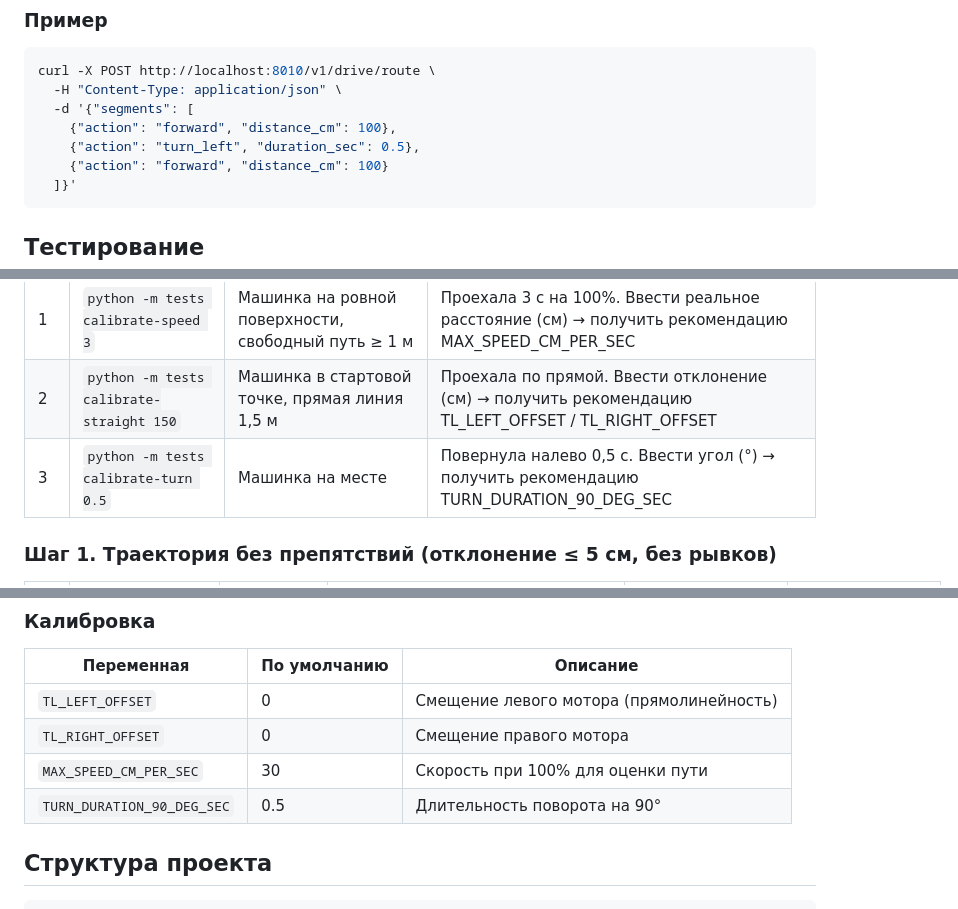
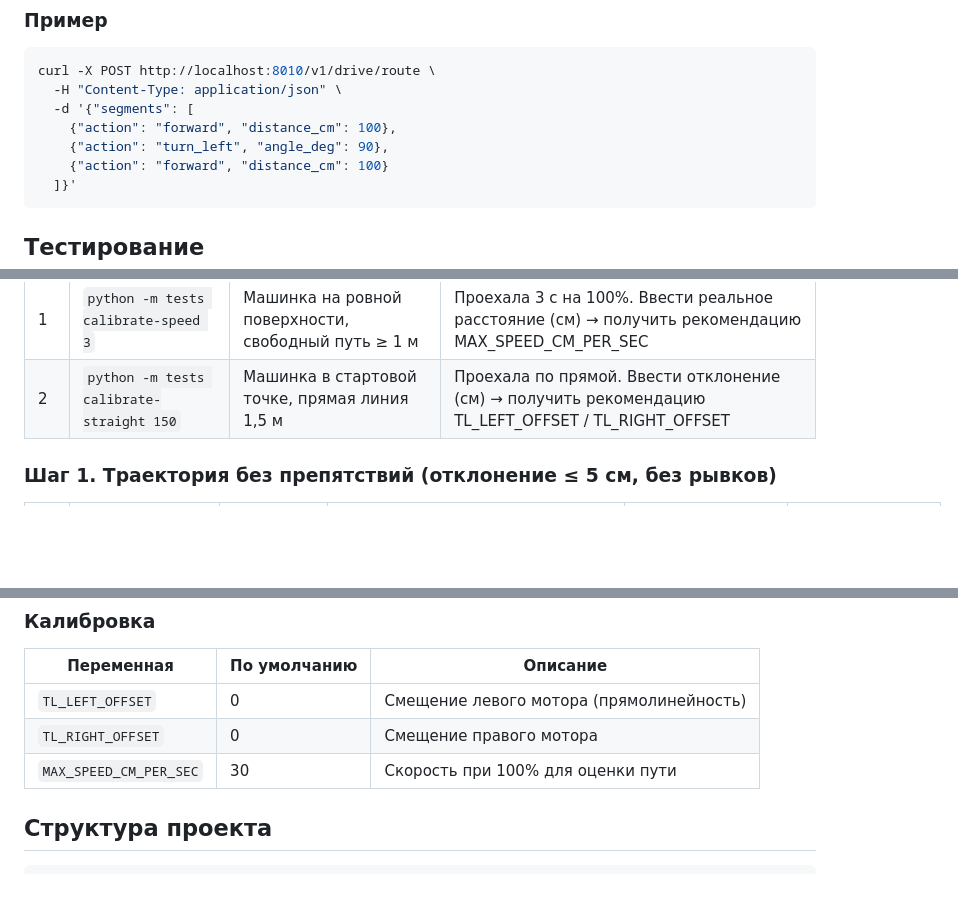
Before and after one commit to polyzoo/rasptank-server, a Markdown page: README.md, 3 parts joined by grey strips. GitHub-like rendering; blank space fills up the shorter version.

````diff
--- a/README.md
+++ b/README.md
@@ -54,7 +54,7 @@ curl -X POST http://localhost:8010/v1/drive/route \
   -H "Content-Type: application/json" \
   -d '{"segments": [
     {"action": "forward", "distance_cm": 100},
-    {"action": "turn_left", "duration_sec": 0.5},
+    {"action": "turn_left", "angle_deg": 90},
     {"action": "forward", "distance_cm": 100}
   ]}'
 ```
@@ -76,7 +76,6 @@ curl -X POST http://localhost:8010/v1/drive/route \
 |---|------------------------------------------|-----------------------------------------------------|-----------------------------------------------------------------------------------------------------|
 | 1 | `python -m tests calibrate-speed 3`      | Машинка на ровной поверхности, свободный путь ≥ 1 м | Проехала 3 с на 100%. Ввести реальное расстояние (см) → получить рекомендацию MAX_SPEED_CM_PER_SEC  |
 | 2 | `python -m tests calibrate-straight 150` | Машинка в стартовой точке, прямая линия 1,5 м       | Проехала по прямой. Ввести отклонение (см) → получить рекомендацию TL_LEFT_OFFSET / TL_RIGHT_OFFSET |
-| 3 | `python -m tests calibrate-turn 0.5`     | Машинка на месте                                    | Повернула налево 0,5 с. Ввести угол (°) → получить рекомендацию TURN_DURATION_90_DEG_SEC            |
 
 ### Шаг 1. Траектория без препятствий (отклонение ≤ 5 см, без рывков)
 
@@ -126,7 +116,6 @@ curl -X POST http://localhost:8010/v1/drive/route \
 | `TL_LEFT_OFFSET`           | 0            | Смещение левого мотора (прямолинейность) |
 | `TL_RIGHT_OFFSET`          | 0            | Смещение правого мотора                  |
 | `MAX_SPEED_CM_PER_SEC`     | 30           | Скорость при 100% для оценки пути        |
-| `TURN_DURATION_90_DEG_SEC` | 0.5          | Длительность поворота на 90°             |
 
 ## Структура проекта
 
````
Also changed, not shown: other parts of README.md (+9 -18 lines).
